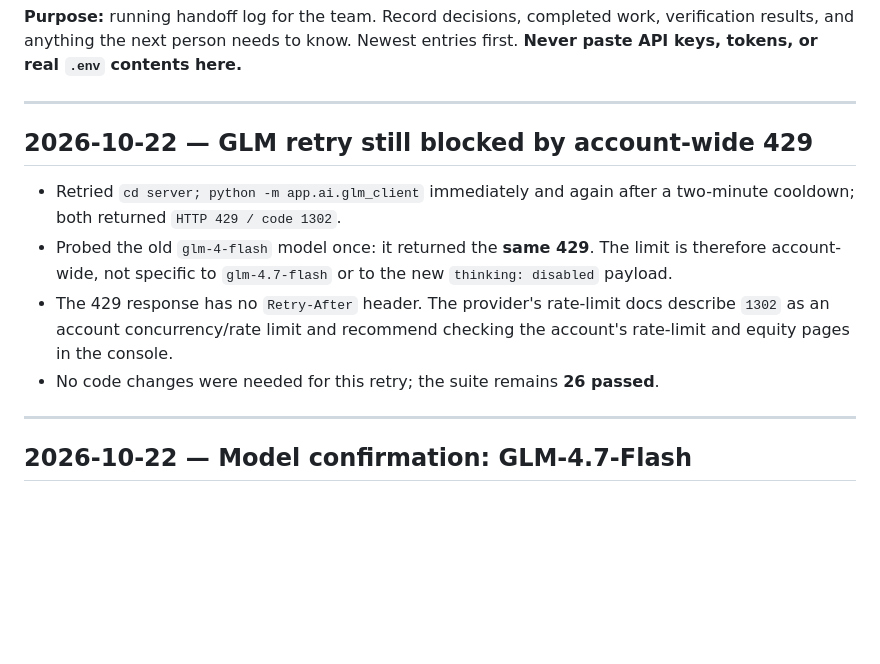
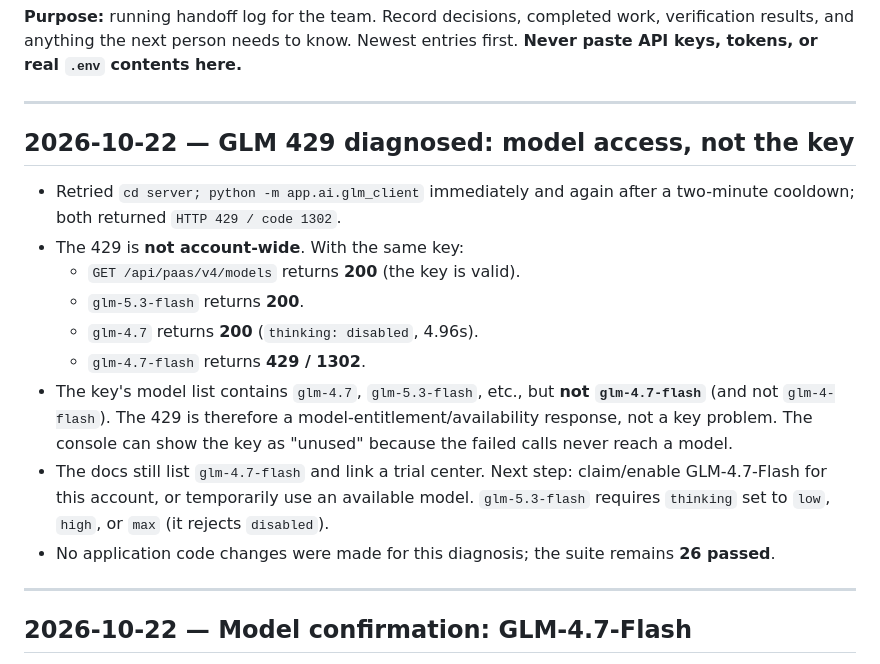
Before and after one commit to CelVision/AILT9019_G31, a Markdown page: docs/WORKLOG.md, the part around the change. Drawn GitHub-style; blank space fills up the shorter version.

Commit message:
docs: diagnose GLM 429 as model entitlement issue

```diff
--- a/docs/WORKLOG.md
+++ b/docs/WORKLOG.md
@@ -4,12 +4,17 @@
 
 ---
 
-## 2026-10-22 — GLM retry still blocked by account-wide 429
+## 2026-10-22 — GLM 429 diagnosed: model access, not the key
 
 - Retried `cd server; python -m app.ai.glm_client` immediately and again after a two-minute cooldown; both returned `HTTP 429 / code 1302`.
-- Probed the old `glm-4-flash` model once: it returned the **same 429**. The limit is therefore account-wide, not specific to `glm-4.7-flash` or to the new `thinking: disabled` payload.
-- The 429 response has no `Retry-After` header. The provider's rate-limit docs describe `1302` as an account concurrency/rate limit and recommend checking the account's rate-limit and equity pages in the console.
-- No code changes were needed for this retry; the suite remains **26 passed**.
+- The 429 is **not account-wide**. With the same key:
+  - `GET /api/paas/v4/models` returns **200** (the key is valid).
+  - `glm-5.3-flash` returns **200**.
+  - `glm-4.7` returns **200** (`thinking: disabled`, 4.96s).
+  - `glm-4.7-flash` returns **429 / 1302**.
+- The key's model list contains `glm-4.7`, `glm-5.3-flash`, etc., but **not `glm-4.7-flash`** (and not `glm-4-flash`). The 429 is therefore a model-entitlement/availability response, not a key problem. The console can show the key as "unused" because the failed calls never reach a model.
+- The docs still list `glm-4.7-flash` and link a trial center. Next step: claim/enable GLM-4.7-Flash for this account, or temporarily use an available model. `glm-5.3-flash` requires `thinking` set to `low`, `high`, or `max` (it rejects `disabled`).
+- No application code changes were made for this diagnosis; the suite remains **26 passed**.
 
 ---
 
```
Also changed, not shown: TASKS.md (+3 -3 lines).
